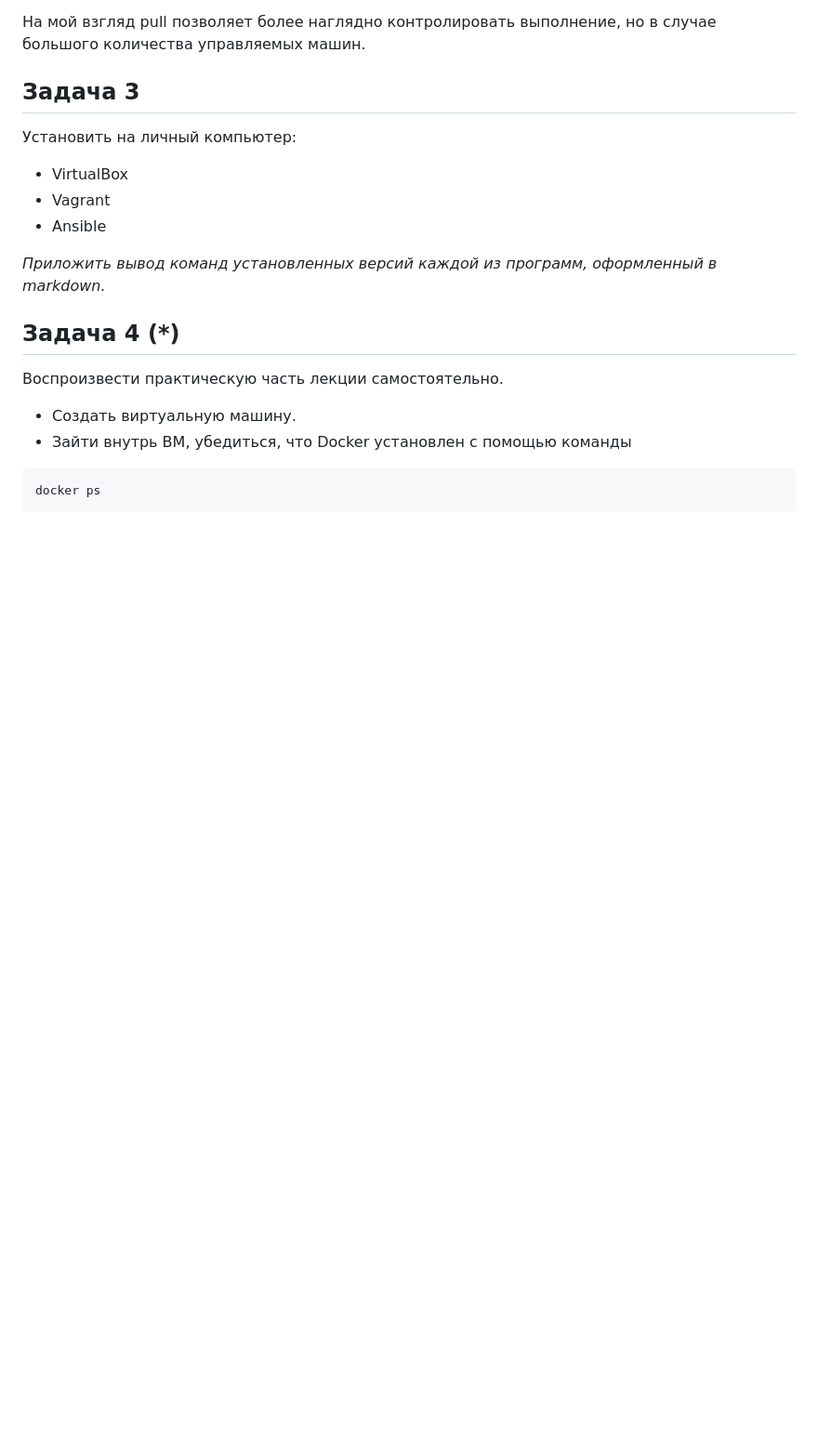
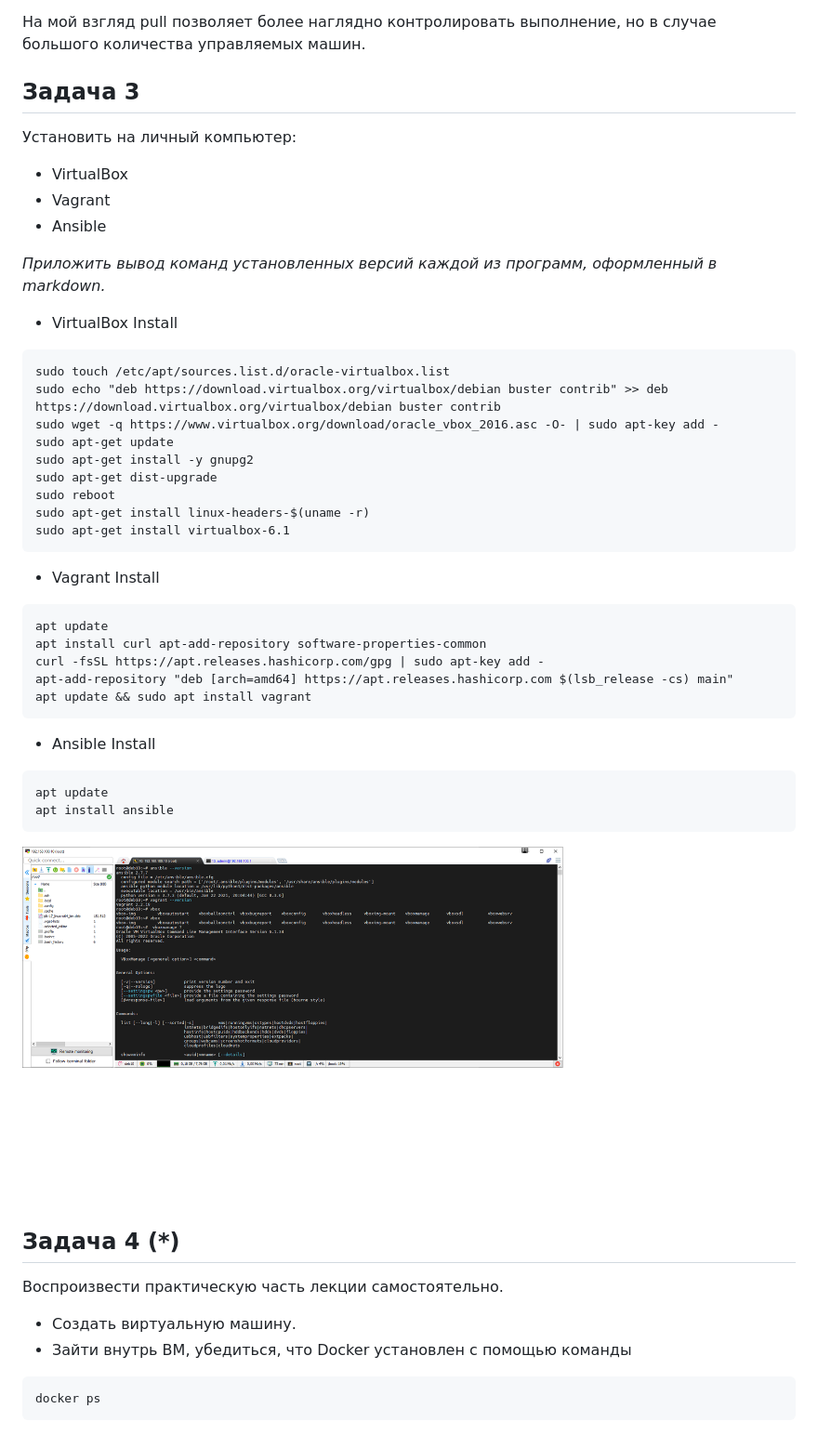
Before and after one commit to navigatore300/devops-netology, a Markdown page: dz_5_2/README.md, the part around the change. Shown: that part at 93% size. GitHub-like rendering; pictures changed too: dz_5_2/img/img.png (added); blank space fills up the shorter version.

Commit message:
dz_5_2 Task 1-3

````diff
--- a/temp_dz/README.md
+++ b/dz_5_2/README.md
@@ -47,6 +47,33 @@ _Ответ :_
 
 *Приложить вывод команд установленных версий каждой из программ, оформленный в markdown.*
 
+
+- VirtualBox Install
+```
+sudo touch /etc/apt/sources.list.d/oracle-virtualbox.list
+sudo echo "deb https://download.virtualbox.org/virtualbox/debian buster contrib" >> deb https://download.virtualbox.org/virtualbox/debian buster contrib
+sudo wget -q https://www.virtualbox.org/download/oracle_vbox_2016.asc -O- | sudo apt-key add -
+sudo apt-get update
+sudo apt-get install -y gnupg2
+sudo apt-get dist-upgrade
+sudo reboot
+sudo apt-get install linux-headers-$(uname -r)
+sudo apt-get install virtualbox-6.1
+```
+- Vagrant Install
+```
+apt update
+apt install curl apt-add-repository software-properties-common
+curl -fsSL https://apt.releases.hashicorp.com/gpg | sudo apt-key add -
+apt-add-repository "deb [arch=amd64] https://apt.releases.hashicorp.com $(lsb_release -cs) main"
+apt update && sudo apt install vagrant
+```
+- Ansible Install
+```
+apt update
+apt install ansible
+```
+![](img/img.png)
 ## Задача 4 (*)
 
 Воспроизвести практическую часть лекции самостоятельно.
````
